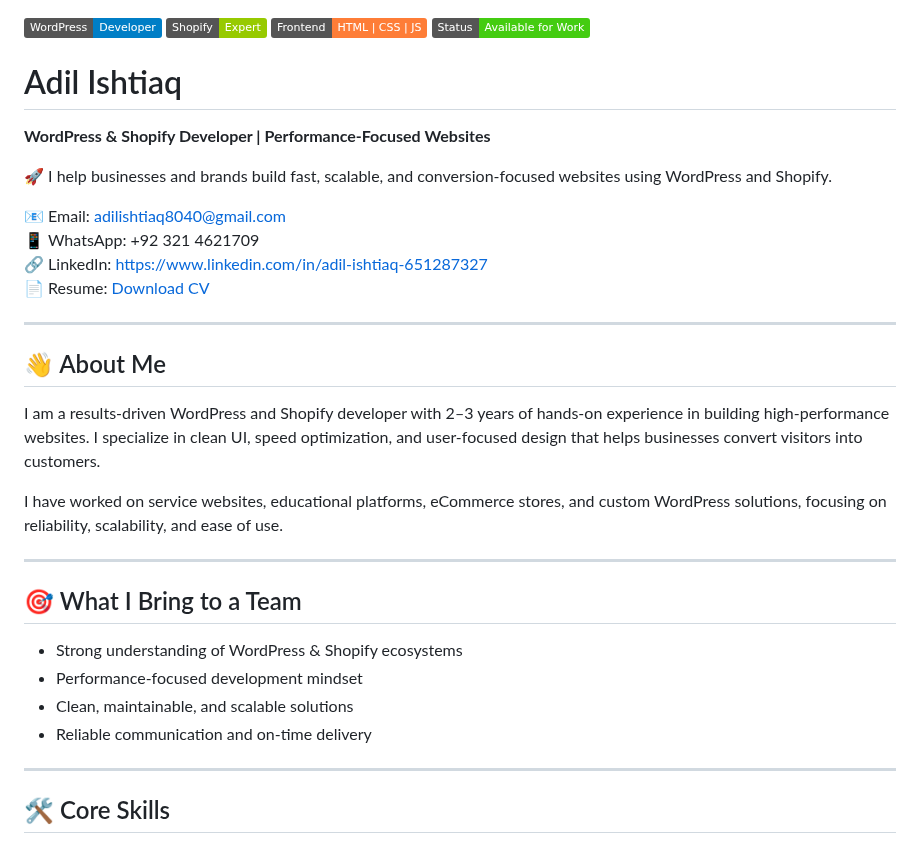
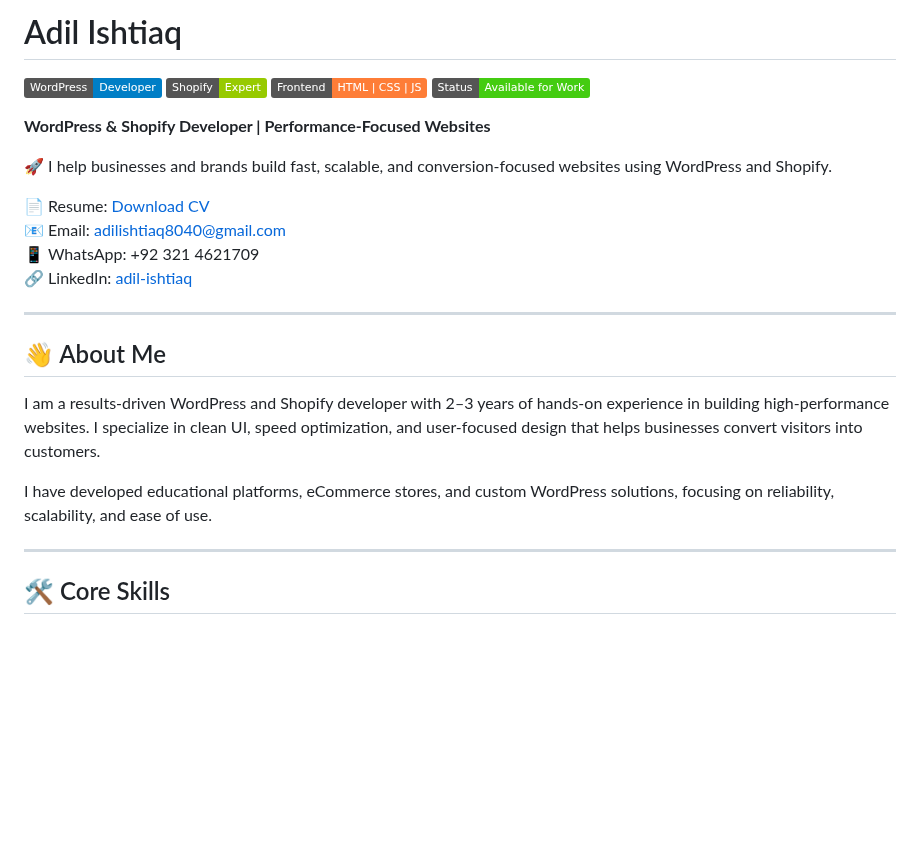
Before and after one commit to AdilIshtiaq/adilishtiaq.github.io, a Markdown page: README.md, the part around one of its changes. Rendered like a GitHub page; badges without logos; blank space fills up the shorter version.

```diff
--- a/README.md
+++ b/README.md
@@ -1,34 +1,24 @@
+# Adil Ishtiaq
 ![WordPress](https://img.shields.io/badge/WordPress-Developer-blue)
 ![Shopify](https://img.shields.io/badge/Shopify-Expert-green)
 ![Frontend](https://img.shields.io/badge/Frontend-HTML%20%7C%20CSS%20%7C%20JS-orange)
 ![Status](https://img.shields.io/badge/Status-Available%20for%20Work-brightgreen)
 
-
-# Adil Ishtiaq
 **WordPress & Shopify Developer | Performance-Focused Websites**
 
 🚀 I help businesses and brands build fast, scalable, and conversion-focused websites using WordPress and Shopify.
 
+📄 Resume: [Download CV](Adil%20CV.pdf)
 📧 Email: adilishtiaq8040@gmail.com
 📱 WhatsApp: +92 321 4621709
-🔗 LinkedIn: https://www.linkedin.com/in/adil-ishtiaq-651287327
-📄 Resume: [Download CV](Adil%20CV.pdf)
-
+🔗 LinkedIn: [adil-ishtiaq](https://www.linkedin.com/in/adil-ishtiaq-651287327)
 
 ---
 
 ## 👋 About Me
 I am a results-driven WordPress and Shopify developer with 2–3 years of hands-on experience in building high-performance websites. I specialize in clean UI, speed optimization, and user-focused design that helps businesses convert visitors into customers.
 
-I have worked on service websites, educational platforms, eCommerce stores, and custom WordPress solutions, focusing on reliability, scalability, and ease of use.
-
----
-
-## 🎯 What I Bring to a Team
-- Strong understanding of WordPress & Shopify ecosystems
-- Performance-focused development mindset
-- Clean, maintainable, and scalable solutions
-- Reliable communication and on-time delivery
+I have developed educational platforms, eCommerce stores, and custom WordPress solutions, focusing on reliability, scalability, and ease of use.
 
 ---
 
```
Also changed, not shown: other parts of README.md (+51 -18 lines).
